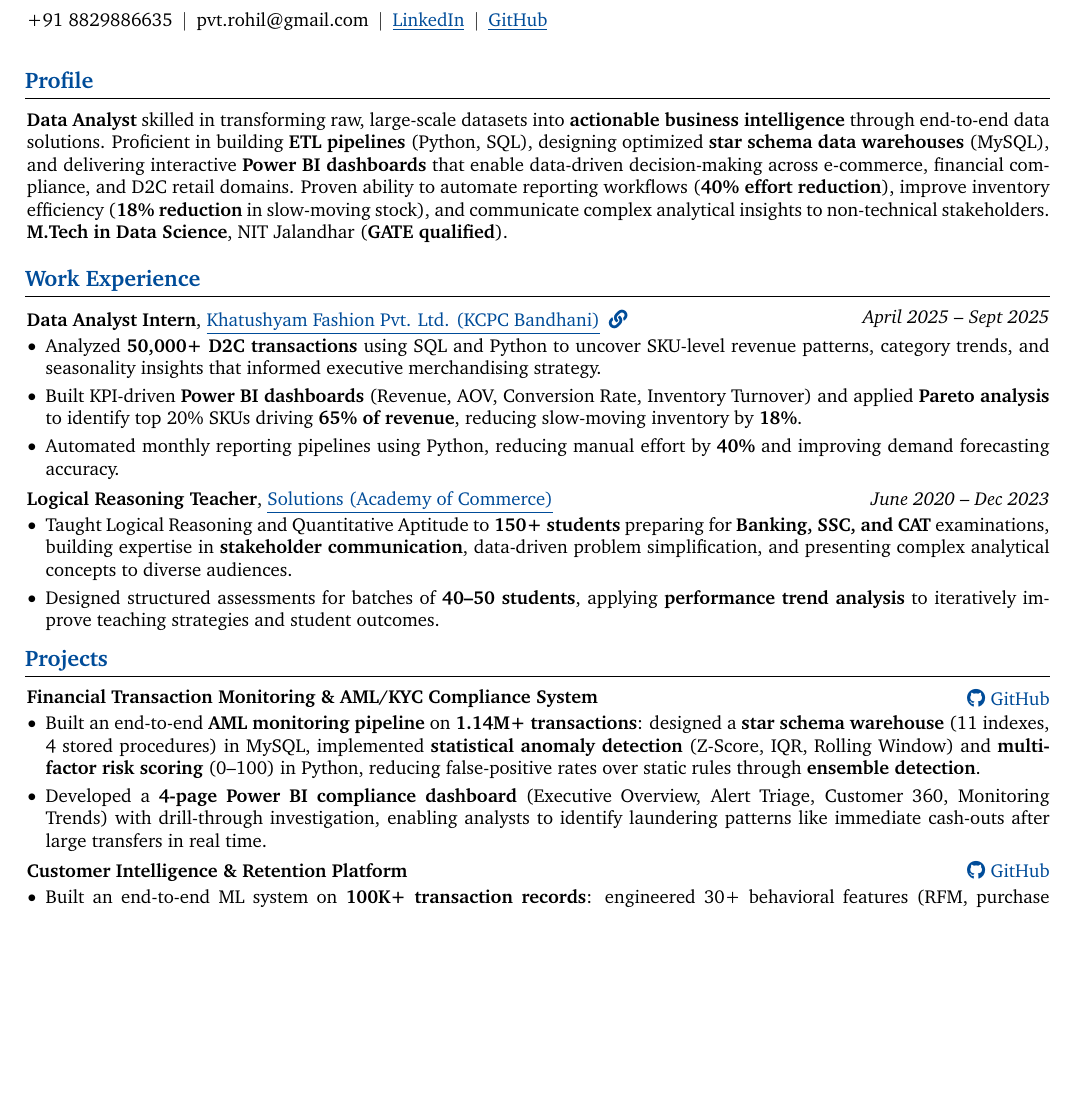
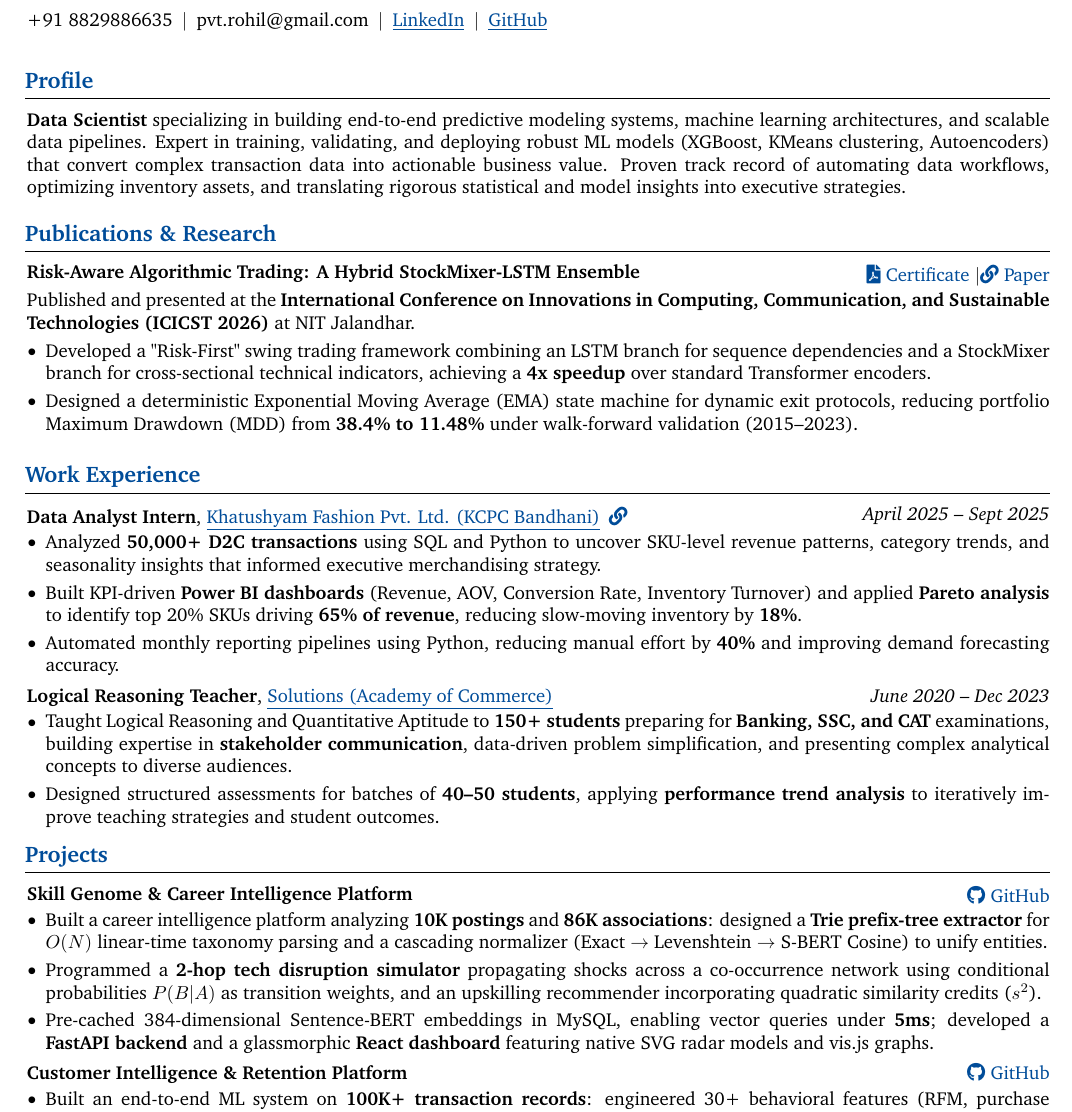
Before and after one commit to Verma-Rohil/customer-intelligence-platform, a LaTeX CV (docs/resume.tex): part of the page before the commit and part of page 1 of 2 after it, cut so that both start at the same text, the shorter picture padded with empty space. Compiled offline with pdfLaTeX.

Commit message:
Add Publications & Research section and thesis files (paper + certificate) to git

```diff
--- a/docs/resume.tex
+++ b/docs/resume.tex
@@ -161,7 +161,28 @@
 % ============================================================================
 \begin{onecolentry}
 \section{\textcolor{myblue}{\textbf{Profile}}}
-\textbf{Data Analyst} skilled in transforming raw, large-scale datasets into \textbf{actionable business intelligence} through end-to-end data solutions. Proficient in building \textbf{ETL pipelines} (Python, SQL), designing optimized \textbf{star schema data warehouses} (MySQL), and delivering interactive \textbf{Power BI dashboards} that enable data-driven decision-making across e-commerce, financial compliance, and D2C retail domains. Proven ability to automate reporting workflows (\textbf{40\% effort reduction}), improve inventory efficiency (\textbf{18\% reduction} in slow-moving stock), and communicate complex analytical insights to non-technical stakeholders. \textbf{M.Tech in Data Science}, NIT Jalandhar (\textbf{GATE qualified}).
+\textbf{Data Scientist} specializing in building end-to-end predictive modeling systems, machine learning architectures, and scalable data pipelines. Expert in training, validating, and deploying robust ML models (XGBoost, KMeans clustering, Autoencoders) that convert complex transaction data into actionable business value. Proven track record of automating data workflows, optimizing inventory assets, and translating rigorous statistical and model insights into executive strategies.
+\end{onecolentry}
+
+\vspace{0.15 cm}
+
+% ============================================================================
+% PUBLICATIONS & RESEARCH — Academic contributions
+% ============================================================================
+\section{\textcolor{myblue}{\textbf{Publications \& Research}}}
+
+\begin{twocolentry}{\href{https://github.com/Verma-Rohil/customer-intelligence-platform/blob/main/Thesis/Certificate.pdf}{\textcolor{myblue}{\faIcon{file-pdf} Certificate}} \AND \href{https://github.com/Verma-Rohil/customer-intelligence-platform/blob/main/Thesis/Conf_ICICST.pdf}{\textcolor{myblue}{\faIcon{link} Paper}}}
+\textbf{Risk-Aware Algorithmic Trading: A Hybrid StockMixer-LSTM Ensemble}
+\end{twocolentry}
+
+\vspace{0.06cm}
+
+\begin{onecolentry}
+Published and presented at the \textbf{International Conference on Innovations in Computing, Communication, and Sustainable Technologies (ICICST 2026)} at NIT Jalandhar.
+\begin{highlights}
+\item Developed a "Risk-First" swing trading framework combining an LSTM branch for sequence dependencies and a StockMixer branch for cross-sectional technical indicators, achieving a \textbf{4x speedup} over standard Transformer encoders.
+\item Designed a deterministic Exponential Moving Average (EMA) state machine for dynamic exit protocols, reducing portfolio Maximum Drawdown (MDD) from \textbf{38.4\% to 11.48\%} under walk-forward validation (2015--2023).
+\end{highlights}
 \end{onecolentry}
 
 \vspace{0.15 cm}
@@ -207,17 +228,18 @@
 % ============================================================================
 \section{\textcolor{myblue}{\textbf{Projects}}}
 
-% --- AML Project: the same skillset applied to financial compliance ---
-\begin{twocolentry}{\href{https://github.com/Verma-Rohil/Banking_AML_PowerBI_Dashboard}{\textcolor{myblue}{\faIcon{github} GitHub}}}
-\textbf{Financial Transaction Monitoring \& AML/KYC Compliance System}
+% --- Skill Genome Project: NLP and ML skill mapping platform ---
+\begin{twocolentry}{\href{https://github.com/Verma-Rohil/skill-genome-platform}{\textcolor{myblue}{\faIcon{github} GitHub}}}
+\textbf{Skill Genome \& Career Intelligence Platform}
 \end{twocolentry}
 
 \vspace{0.06cm}
 
 \begin{onecolentry}
 \begin{highlights}
-\item Built an end-to-end \textbf{AML monitoring pipeline} on \textbf{1.14M+ transactions}: designed a \textbf{star schema warehouse} (11 indexes, 4 stored procedures) in MySQL, implemented \textbf{statistical anomaly detection} (Z-Score, IQR, Rolling Window) and \textbf{multi-factor risk scoring} (0--100) in Python, reducing false-positive rates over static rules through \textbf{ensemble detection}.
-\item Developed a \textbf{4-page Power BI compliance dashboard} (Executive Overview, Alert Triage, Customer 360, Monitoring Trends) with drill-through investigation, enabling analysts to identify laundering patterns like immediate cash-outs after large transfers in real time.
+\item Built a career intelligence platform analyzing \textbf{10K postings} and \textbf{86K associations}: designed a \textbf{Trie prefix-tree extractor} for $O(N)$ linear-time taxonomy parsing and a cascading normalizer (Exact $\rightarrow$ Levenshtein $\rightarrow$ S-BERT Cosine) to unify entities.
+\item Programmed a \textbf{2-hop tech disruption simulator} propagating shocks across a co-occurrence network using conditional probabilities $P(B|A)$ as transition weights, and an upskilling recommender incorporating quadratic similarity credits ($s^2$).
+\item Pre-cached 384-dimensional Sentence-BERT embeddings in MySQL, enabling vector queries under \textbf{5ms}; developed a \textbf{FastAPI backend} and a glassmorphic \textbf{React dashboard} featuring native SVG radar models and vis.js graphs.
 \end{highlights}
 \end{onecolentry}
 
```
Also changed, not shown: Thesis/Certificate.pdf (added), Thesis/Conf_ICICST.pdf (added), docs/resume.tex (4 more changed lines).
